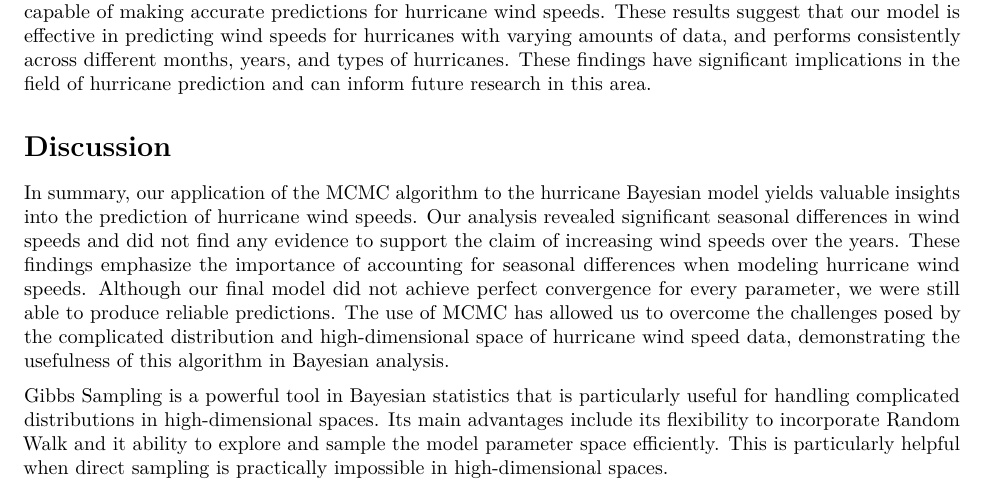
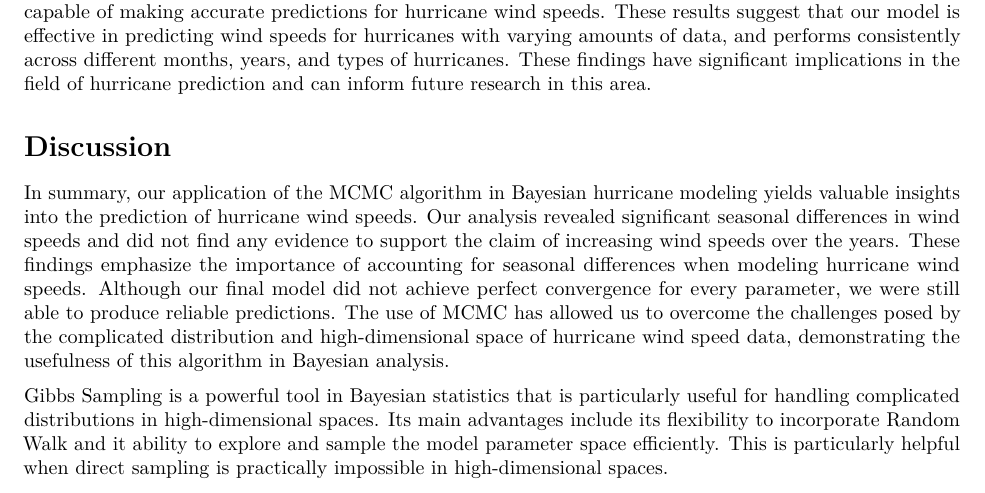
Before and after one commit to Serena-Wang/p8160_project3, an R Markdown document (task5 report.Rmd): part of page 12 of 14, cut so that both start at the same text. Rendered offline with R 4.5, knitr and Pandoc, then LaTeX, with nearby package versions.

Commit message:
fix typo

```diff
--- a/task5 report.Rmd
+++ b/task5 report.Rmd
@@ -193,7 +193,7 @@ Additional plots are presented below to evaluate the model's performance. The fi
 In conclusion, our analysis using RMSE and additional graphs demonstrates that our Bayesian model is capable of making accurate predictions for hurricane wind speeds. These results suggest that our model is effective in predicting wind speeds for hurricanes with varying amounts of data, and performs consistently across different months, years, and types of hurricanes. These findings have significant implications in the field of hurricane prediction and can inform future research in this area.
 
 # Discussion
-In summary, our application of the MCMC algorithm to the hurricane Bayesian model yields valuable insights into the prediction of hurricane wind speeds. Our analysis revealed significant seasonal differences in wind speeds and did not find any evidence to support the claim of increasing wind speeds over the years. These findings emphasize the importance of accounting for seasonal differences when modeling hurricane wind speeds. Although our final model did not achieve perfect convergence for every parameter, we were still able to produce reliable predictions. The use of MCMC has allowed us to overcome the challenges posed by the complicated distribution and high-dimensional space of hurricane wind speed data, demonstrating the usefulness of this algorithm in Bayesian analysis.
+In summary, our application of the MCMC algorithm in Bayesian hurricane modeling yields valuable insights into the prediction of hurricane wind speeds. Our analysis revealed significant seasonal differences in wind speeds and did not find any evidence to support the claim of increasing wind speeds over the years. These findings emphasize the importance of accounting for seasonal differences when modeling hurricane wind speeds. Although our final model did not achieve perfect convergence for every parameter, we were still able to produce reliable predictions. The use of MCMC has allowed us to overcome the challenges posed by the complicated distribution and high-dimensional space of hurricane wind speed data, demonstrating the usefulness of this algorithm in Bayesian analysis.
 
 Gibbs Sampling is a powerful tool in Bayesian statistics that is particularly useful for handling complicated distributions in high-dimensional spaces. Its main advantages include its flexibility to incorporate Random Walk and it ability to explore and sample the model parameter space efficiently. This is particularly helpful when direct sampling is practically impossible in high-dimensional spaces.
 
```
